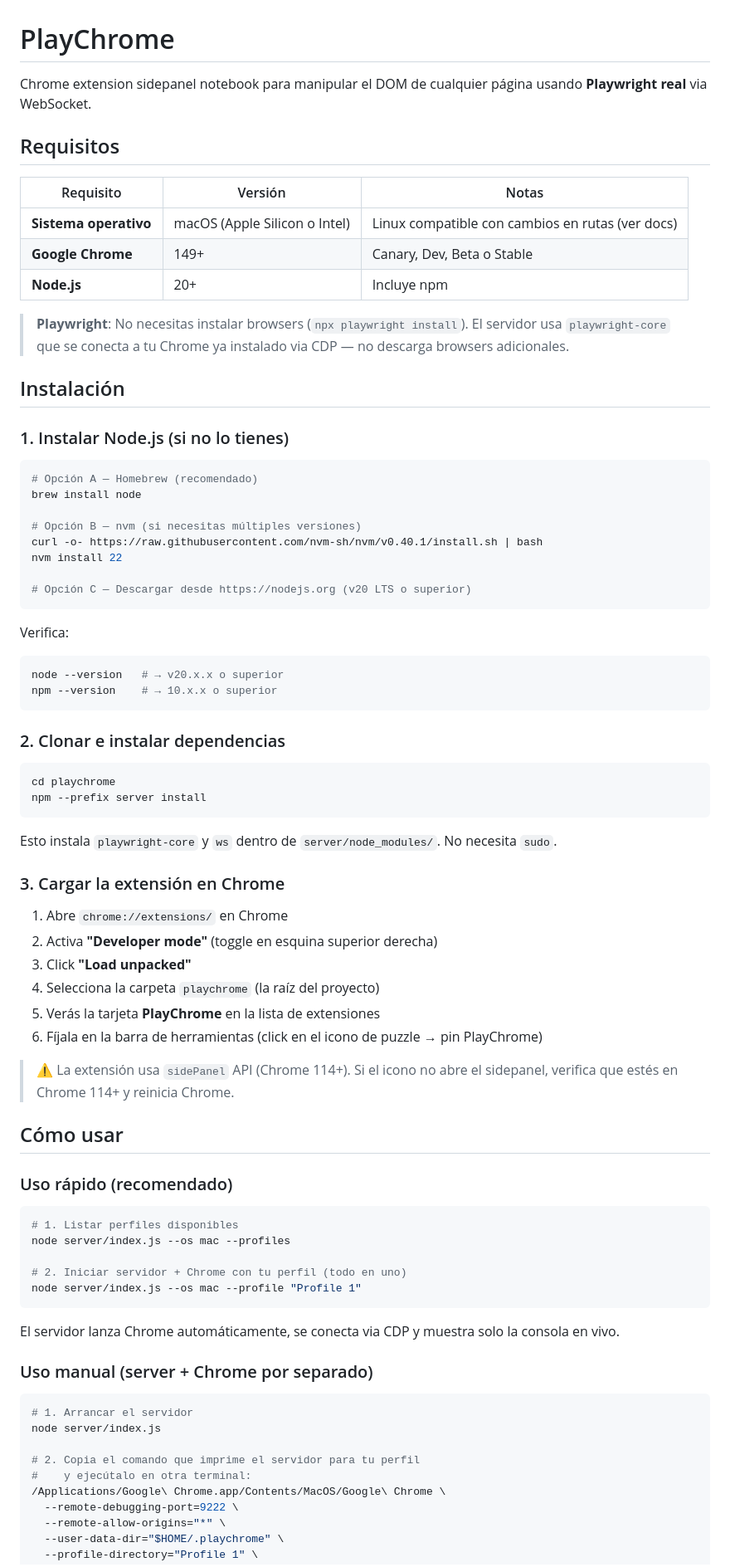
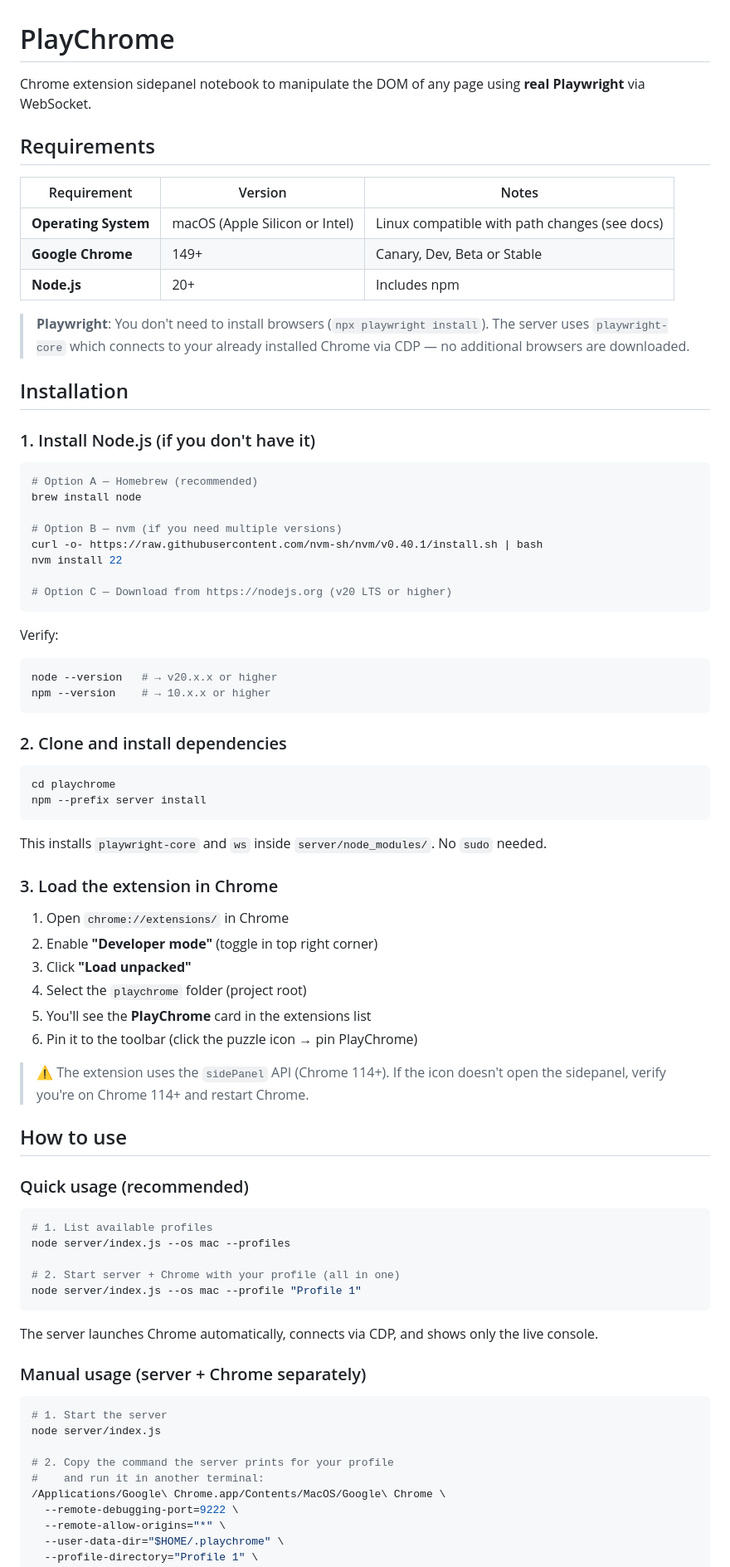
Before and after one commit to PabloRosalesJ/play-chrome, a Markdown page: README.md, the part around one of its changes. Shown at 83% size. Rendered like a GitHub page.

````diff
--- a/README.md
+++ b/README.md
@@ -1,80 +1,80 @@
 # PlayChrome
 
-Chrome extension sidepanel notebook para manipular el DOM de cualquier página usando **Playwright real** via WebSocket.
+Chrome extension sidepanel notebook to manipulate the DOM of any page using **real Playwright** via WebSocket.
 
-## Requisitos
+## Requirements
 
-| Requisito | Versión | Notas |
-|-----------|---------|-------|
-| **Sistema operativo** | macOS (Apple Silicon o Intel) | Linux compatible con cambios en rutas (ver docs) |
-| **Google Chrome** | 149+ | Canary, Dev, Beta o Stable |
-| **Node.js** | 20+ | Incluye npm |
+| Requirement | Version | Notes |
+|-------------|---------|-------|
+| **Operating System** | macOS (Apple Silicon or Intel) | Linux compatible with path changes (see docs) |
+| **Google Chrome** | 149+ | Canary, Dev, Beta or Stable |
+| **Node.js** | 20+ | Includes npm |
 
-> **Playwright**: No necesitas instalar browsers (`npx playwright install`). El servidor usa `playwright-core` que se conecta a tu Chrome ya instalado via CDP — no descarga browsers adicionales.
+> **Playwright**: You don't need to install browsers (`npx playwright install`). The server uses `playwright-core` which connects to your already installed Chrome via CDP — no additional browsers are downloaded.
 
-## Instalación
+## Installation
 
-### 1. Instalar Node.js (si no lo tienes)
+### 1. Install Node.js (if you don't have it)
 
 ```bash
-# Opción A — Homebrew (recomendado)
+# Option A — Homebrew (recommended)
 brew install node
 
-# Opción B — nvm (si necesitas múltiples versiones)
+# Option B — nvm (if you need multiple versions)
 curl -o- https://raw.githubusercontent.com/nvm-sh/nvm/v0.40.1/install.sh | bash
 nvm install 22
 
-# Opción C — Descargar desde https://nodejs.org (v20 LTS o superior)
+# Option C — Download from https://nodejs.org (v20 LTS or higher)
 ```
 
-Verifica:
+Verify:
 ```bash
-node --version   # → v20.x.x o superior
-npm --version    # → 10.x.x o superior
+node --version   # → v20.x.x or higher
+npm --version    # → 10.x.x or higher
 ```
 
-### 2. Clonar e instalar dependencias
+### 2. Clone and install dependencies
 
 ```bash
 cd playchrome
 npm --prefix server install
 ```
 
-Esto instala `playwright-core` y `ws` dentro de `server/node_modules/`. No necesita `sudo`.
+This installs `playwright-core` and `ws` inside `server/node_modules/`. No `sudo` needed.
 
-### 3. Cargar la extensión en Chrome
+### 3. Load the extension in Chrome
 
-1. Abre `chrome://extensions/` en Chrome
-2. Activa **"Developer mode"** (toggle en esquina superior derecha)
+1. Open `chrome://extensions/` in Chrome
+2. Enable **"Developer mode"** (toggle in top right corner)
 3. Click **"Load unpacked"**
-4. Selecciona la carpeta `playchrome` (la raíz del proyecto)
-5. Verás la tarjeta **PlayChrome** en la lista de extensiones
-6. Fíjala en la barra de herramientas (click en el icono de puzzle → pin PlayChrome)
+4. Select the `playchrome` folder (project root)
+5. You'll see the **PlayChrome** card in the extensions list
+6. Pin it to the toolbar (click the puzzle icon → pin PlayChrome)
 
-> ⚠️ La extensión usa `sidePanel` API (Chrome 114+). Si el icono no abre el sidepanel, verifica que estés en Chrome 114+ y reinicia Chrome.
+> ⚠️ The extension uses the `sidePanel` API (Chrome 114+). If the icon doesn't open the sidepanel, verify you're on Chrome 114+ and restart Chrome.
 
-## Cómo usar
+## How to use
 
-### Uso rápido (recomendado)
+### Quick usage (recommended)
 
 ```bash
-# 1. Listar perfiles disponibles
+# 1. List available profiles
 node server/index.js --os mac --profiles
 
-# 2. Iniciar servidor + Chrome con tu perfil (todo en uno)
+# 2. Start server + Chrome with your profile (all in one)
 node server/index.js --os mac --profile "Profile 1"
 ```
 
-El servidor lanza Chrome automáticamente, se conecta via CDP y muestra solo la consola en vivo.
+The server launches Chrome automatically, connects via CDP, and shows only the live console.
 
-### Uso manual (server + Chrome por separado)
+### Manual usage (server + Chrome separately)
 
 ```bash
-# 1. Arrancar el servidor
+# 1. Start the server
 node server/index.js
 
-# 2. Copia el comando que imprime el servidor para tu perfil
-#    y ejecútalo en otra terminal:
+# 2. Copy the command the server prints for your profile
+#    and run it in another terminal:
 /Applications/Google\ Chrome.app/Contents/MacOS/Google\ Chrome \
   --remote-debugging-port=9222 \
   --remote-allow-origins="*" \
````
Also changed, not shown: other parts of README.md (+44 -44 lines), docs/AI.md (+101 -101 lines), docs/ARCHITECTURE.md (+110 -103 lines).
